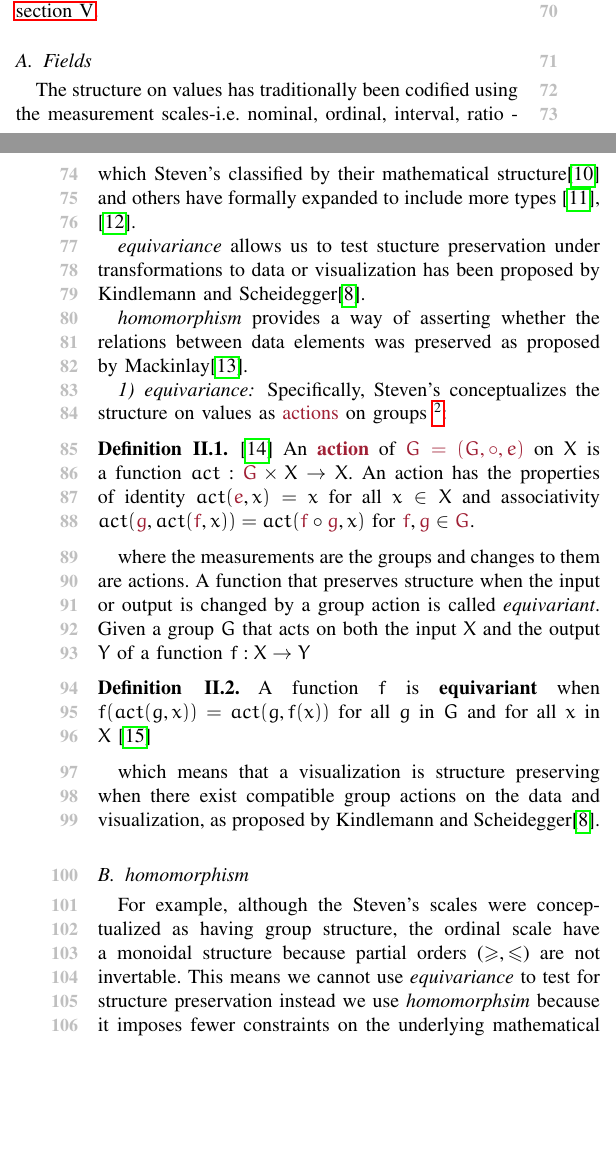
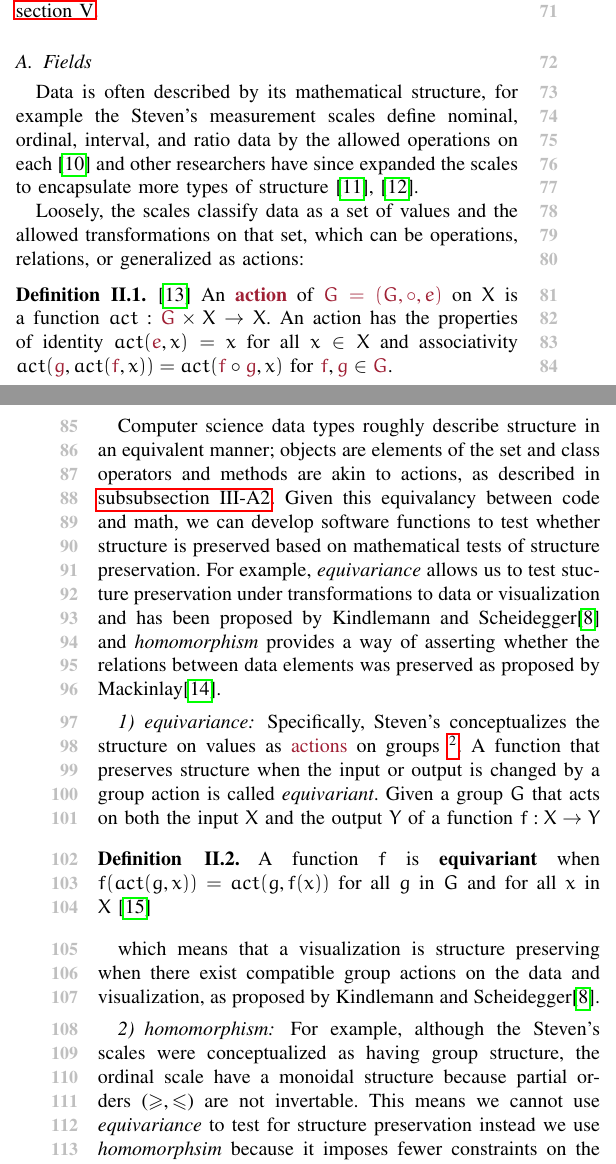
Before and after one commit to story645/team, a LaTeX paper (paper/main.tex): two parts of the columns of pages 1 and 2 of 23, joined at a grey line, cut so that both start at the same text, the shorter picture padded with empty space. Compiled offline with pdfLaTeX.

Commit message:
clean up structure, bring types in

```diff
--- a/paper/main.tex
+++ b/paper/main.tex
@@ -135,3 +135,37 @@ Since the earliest maps \cite{friendlyBriefHistoryData2006}, a visualization has
   \item[\textcolor{fiber}{\textbf{field}} \footnote{Throughout this paper, we augment the math with color to group conceptually related terms\cite{headMathAugmentationHow2022}, for example \textcolor{fiber}{field} and \textcolor{fiber}{fiber}. This color coding carries through to the figures.}]  is a set of values of the same type, e.g. one column of a table or the pixels of an image
   \item[\textcolor{base}{\textbf{topology}}] is the connectivity and relative positioning of elements in a dataset \cite{wilkinsonGrammarGraphics2005}.
 \end{LaTeXdescription}
+
+ In \autoref{fig:related-work:continuity:ktypes}, the topology is a continuous 3 dimensional surface encapsulating time and position, while the fields are date, location, station, pressure, and temperature. Our paper provides a language to express how the scatter plot, line plot, and heatmap are preserving different structural properties of the dataset, thereby generalizing Bertin's codification of how the topology of observations must match the class of representation (i.e. point , line, area) and how the variation possible in a field match the variation in the corresponding visual variable \cite{bertinSemiologyGraphicsDiagrams2011} and Mackinlay's work on how structure preservation includes preserving the mathimatical relations between elements of the same and different fields \cite{mackinlayAutomatingDesignGraphical1986}.
+
+While Bertin and Mackinlay's work primarily discusses the $data \rightarrow graphic$, Kindlemann and Scheidegger's algebraic framework \cite{kindlmannAlgebraicProcessVisualization2014} also dictates a set of conditions under which the $graphic \rightarrow data$  mapping is structure preserving. Encapsulating their conditions, we: present a uniform abstract data representation layer in \autoref{sec:atct:sheaves} for ensuring that the visualization should not change if the data representation (i.e. the data container) changes, define the conditions under which data is mapped unambiguously to visual encodings \cite{ziemkiewiczEmbeddingInformationVisualization2009} in \autoref{sec:atct:xi}, and provide a methodology for verifying that changes in data should correspond to changes in the visualization in \autoref{sec:artist:equivariant:artist} that does not necessarily require that the changes be perceptually significant. Furthermore, our model extends their conditions of equivariance by explicitly incorporating topology and by providing a framework for translating the theoretical ideas into buildable components in \autoref{sec:construction}.
+
+
+\subsection{Fields}
+\label{sec:related-work:equivariance}
+
+Data is often described by its mathematical structure, for example the Steven's measurement scales define nominal, ordinal, interval, and ratio data by the allowed operations on each \cite{stevensTheoryScalesMeasurement1946} and other researchers have since expanded the scales to encapsulate more types of structure \cite{leaFormalizationMeasurementScale1971, thomasMathematizationNotMeasurement2014}.
+
+Loosely, the scales classify data as a set of values and the allowed transformations on that set, which can be operations, relations, or generalized as actions:
+
+\begin{definition}\label{def:related-work:action}\cite{grimaldiDiscreteCombinatorialMathematics2006}
+  An \textcolor{action}{\textbf{action}} of \textcolor{action}{$G = (G,\circ, e)$} on $X$ is a function  $act: \textcolor{action}{G} \times X \rightarrow X$. An action has the properties of identity $act(\textcolor{action}{e}, x) = x$ for all  $x \in X$ and associativity $act(\textcolor{action}{g}, act(\textcolor{action}{f}, x)) = act(\textcolor{action}{f} \circ \textcolor{action}{g}, x)$ for $\textcolor{action}{f},\textcolor{action}{g} \in \textcolor{action}{G}$.
+\end{definition}
+
+Computer science data types roughly describe structure in an equivalent manner;
+objects are elements of the set and class operators and methods are akin to
+actions, as described in \autoref{sec:atct:fb:fiber}. Given this equivalancy between code and math, we can develop software functions to test whether structure is preserved based on mathematical tests of structure preservation. For example, \textit{equivariance} allows us to test stucture preservation under transformations to data or visualization and has been proposed by Kindlemann and Scheidegger\cite{kindlmannAlgebraicProcessVisualization2014} and \textit{homomorphism} provides a way of asserting whether the relations between data elements was preserved as proposed by Mackinlay\cite{mackinlayAutomaticDesignGraphical1987}.
+
+
+\subsubsection{equivariance}
+Specifically, Steven's conceptualizes the structure on values as \textcolor{action}{actions} on groups \footnote{A \textit{group} is a set with an associative binary operator. This operation must have an identity element and be closed, associative,
+and invertable}. A function that preserves structure when the input or output is changed by a group action is called \textit{equivariant}. Given a group $G$ that acts on both the input $X$ and the output $Y$ of a function $f: X \rightarrow Y$
+
+\begin{definition}\label{def:equivariance}
+ A function $f$ is \textbf{equivariant} when $f(act(g,x)) = act(g,f(x))$ for all $g$ in $G$ and for all $x$ in $X$ \cite{pittsNominalSetsNames2013}
+\end{definition}
+which means that a visualization is structure preserving when there exist compatible group actions on the data and visualization, as proposed by Kindlemann and Scheidegger\cite{kindlmannAlgebraicProcessVisualization2014}.
+
+\subsubsection{homomorphism}
+
+For example, although the Steven's scales were conceptualized as having group structure, the ordinal scale have a monoidal structure because partial orders ($\geq, \leq$) are not invertable. This means we cannot use \textit{equivariance} to test for structure preservation instead we use \textit{homomorphsim} because it imposes fewer constraints on the underlying mathematical structure of the data.
@@ -138,3 +191,4 @@ Since the earliest maps \cite{friendlyBriefHistoryData2006}, a visualization has
+\subsection{Topology}
 
 \begin{figure}[H]
   \includegraphics[width=1\columnwidth]{k_different_types.png}
@@ -143,36 +197,3 @@ Since the earliest maps \cite{friendlyBriefHistoryData2006}, a visualization has
 %
   \label{fig:related-work:continuity:ktypes}}
 \end{figure}
-
- In \autoref{fig:related-work:continuity:ktypes}, the topology is a continuous 3 dimensional surface encapsulating time and position, while the fields are date, location, station, pressure, and temperature. Our paper provides a language to express how the scatter plot, line plot, and heatmap are preserving different structural properties of the dataset, thereby generalizing Bertin's codification of how the topology of observations must match the class of representation (i.e. point , line, area) and how the variation possible in a field match the variation in the corresponding visual variable \cite{bertinSemiologyGraphicsDiagrams2011} and Mackinlay's work on how structure preservation includes preserving the mathimatical relations between elements of the same and different fields \cite{mackinlayAutomatingDesignGraphical1986}.
-
-While Bertin and Mackinlay's work primarily discusses the $data \rightarrow graphic$, Kindlemann and Scheidegger's algebraic framework \cite{kindlmannAlgebraicProcessVisualization2014} also dictates a set of conditions under which the $graphic \rightarrow data$  mapping is structure preserving. Encapsulating their conditions, we: present a uniform abstract data representation layer in \autoref{sec:atct:sheaves} for ensuring that the visualization should not change if the data representation (i.e. the data container) changes, define the conditions under which data is mapped unambiguously to visual encodings \cite{ziemkiewiczEmbeddingInformationVisualization2009} in \autoref{sec:atct:xi}, and provide a methodology for verifying that changes in data should correspond to changes in the visualization in \autoref{sec:artist:equivariant:artist} that does not necessarily require that the changes be perceptually significant. Furthermore, our model extends their conditions of equivariance by explicitly incorporating topology and by providing a framework for translating the theoretical ideas into buildable components in \autoref{sec:construction}.
-
-
-\subsection{Fields}
-\label{sec:related-work:equivariance}
-
-The structure on values has traditionally been codified using the measurement scales-i.e. nominal, ordinal, interval, ratio - which Steven's classified by their mathematical structure\cite{stevensTheoryScalesMeasurement1946} and others have formally expanded to include more types \cite{leaFormalizationMeasurementScale1971, thomasMathematizationNotMeasurement2014}.
-
- \textit{equivariance} allows us to test stucture preservation under transformations to data or visualization has been proposed by Kindlemann and Scheidegger\cite{kindlmannAlgebraicProcessVisualization2014}.
-
-
- \textit{homomorphism} provides a way of asserting whether the relations between data elements was preserved as proposed by Mackinlay\cite{mackinlayAutomaticDesignGraphical1987}.
-
-\subsubsection{equivariance}
-Specifically, Steven's conceptualizes the structure on values as \textcolor{action}{actions} on groups \footnote{A \textit{group} is a set with an associative binary operator. This operation must have an identity element and be closed, associative,
-and invertable}:
-
-\begin{definition}\label{def:related-work:action}\cite{grimaldiDiscreteCombinatorialMathematics2006}
-  An \textcolor{action}{\textbf{action}} of \textcolor{action}{$G = (G,\circ, e)$} on $X$ is a function  $act: \textcolor{action}{G} \times X \rightarrow X$. An action has the properties of identity $act(\textcolor{action}{e}, x) = x$ for all  $x \in X$ and associativity $act(\textcolor{action}{g}, act(\textcolor{action}{f}, x)) = act(\textcolor{action}{f} \circ \textcolor{action}{g}, x)$ for $\textcolor{action}{f},\textcolor{action}{g} \in \textcolor{action}{G}$.
-\end{definition}
-
-where the measurements are the groups and changes to them are actions. A function that preserves structure when the input or output is changed by a group action is called \textit{equivariant}. Given a group $G$ that acts on both the input $X$ and the output $Y$ of a function $f: X \rightarrow Y$
-\begin{definition}\label{def:equivariance}
- A function $f$ is \textbf{equivariant} when $f(act(g,x)) = act(g,f(x))$ for all $g$ in $G$ and for all $x$ in $X$ \cite{pittsNominalSetsNames2013}
-\end{definition}
-which means that a visualization is structure preserving when there exist compatible group actions on the data and visualization, as proposed by Kindlemann and Scheidegger\cite{kindlmannAlgebraicProcessVisualization2014}.
-
-\subsection{homomorphism}
-
-For example, although the Steven's scales were conceptualized as having group structure, the ordinal scale have a monoidal structure because partial orders ($\geq, \leq$) are not invertable. This means we cannot use \textit{equivariance} to test for structure preservation instead we use \textit{homomorphsim} because it imposes fewer constraints on the underlying mathematical structure of the data.
@@ -198,4 +200,3 @@ As shown in \autoref{fig:def:equivariance} and \autoref{fig:def:homomorphsim}, t
-\subsection{Topology}
 \note{lead with homomorphism}
 Borrowing structures from algebraic topology allows us to describe structure on individual elements in a way that holds true for the entire dataset, meaning we can use the same tools to check if structre is preserved regardless of whether the data fits in memory, is distributed, or is streaming. Our framework generalizesis because, informally, a topology $\mathcal{T}$ is a partitioning of a space into its subspaces in a way where those subspaces can be composed back into the space; the choice of partitions is how we encode the connectivity of the data and visualizations that we are interested in.
 
```
Also changed, not shown: paper/main.tex (40 more changed lines).
